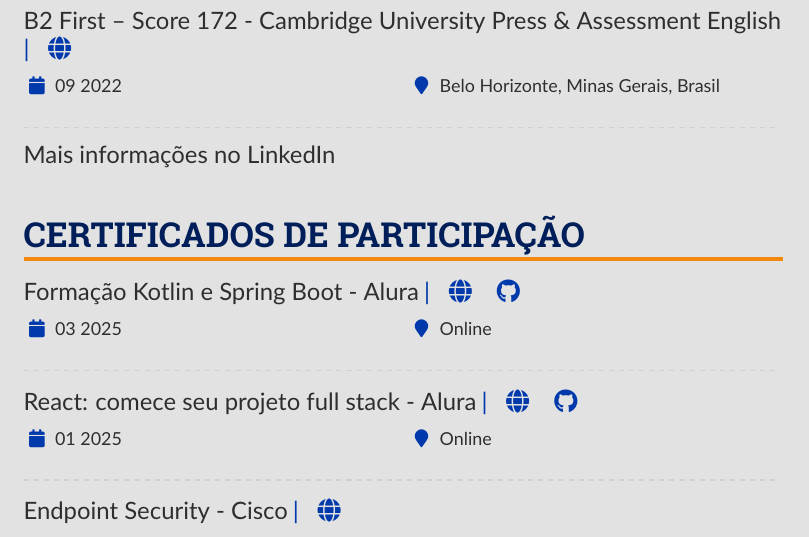
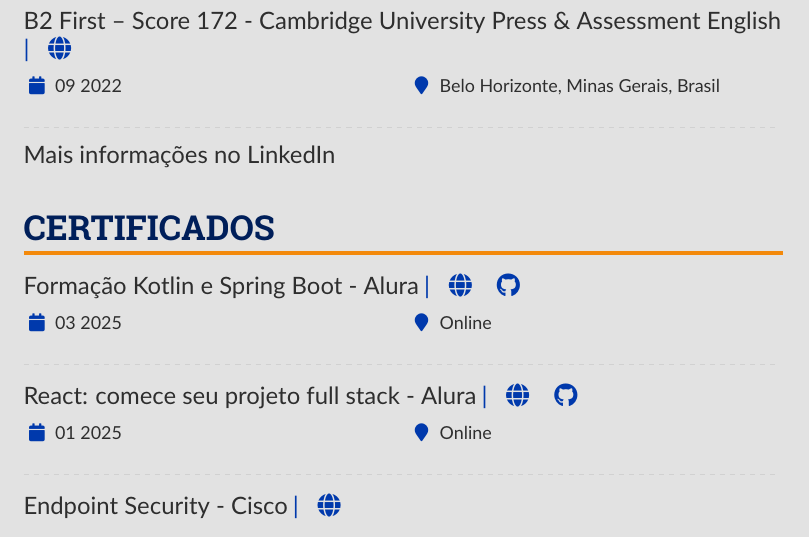
Before and after one commit to Henriquemcc/Curriculo, a LaTeX CV (Portugues/main.tex): part of page 2 of 4, cut so that both start at the same text. Compiled offline with pdfLaTeX.

Commit message:
Substituindo 'Certificados de Participação' por apenas 'Certificados'

```diff
--- a/Portugues/main.tex
+++ b/Portugues/main.tex
@@ -294,7 +294,7 @@
         {\large\color{emphasis} \href{https://www.linkedin.com/in/henriquemcc/details/certifications/}{Mais informações no LinkedIn}}
 
         % ----- Certificados -----
-        \cvsection{Certificados de Participação}
+        \cvsection{Certificados}
 
         \cvevent{Formação Kotlin e Spring Boot - Alura}{\cvreference{\faGlobe}{https://cursos.alura.com.br/degree/certificate/09cbf228-4894-4225-bf0e-6be933822ffe?lang}\cvreference{\faGithub}{https://github.com/Henriquemcc/Forum_-_Formacao_Kotlin_e_Spring_Boot_-_Alura}}{03 2025}{Online}
         \divider
```
Also changed, not shown: English/main.tex (+1 -1 lines).
